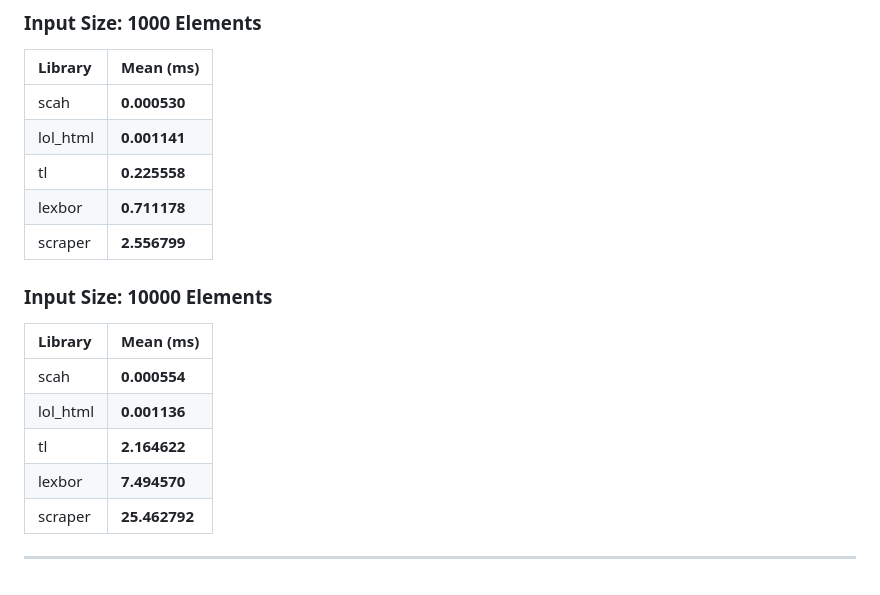
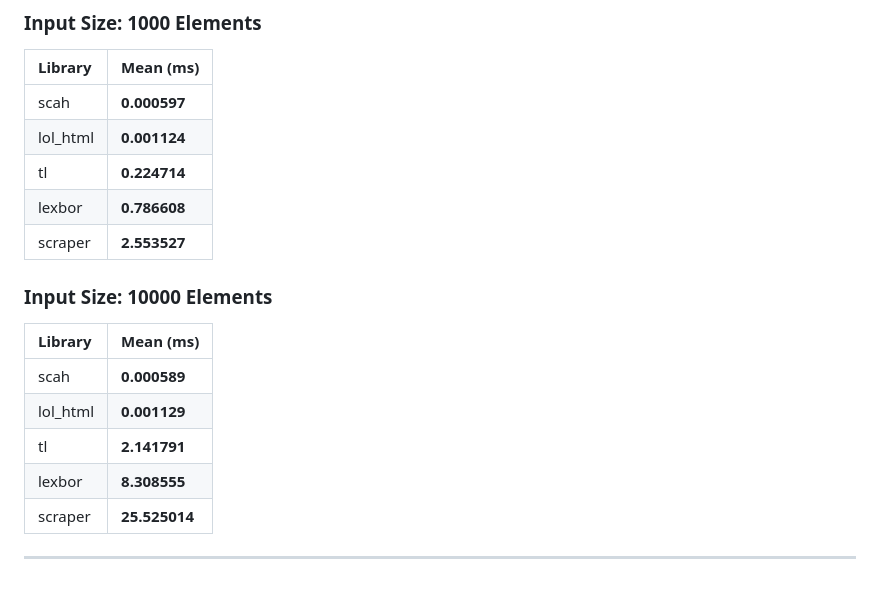
Before and after one commit to zacharyvmm/scah, a Markdown page: benches/README.md, the part around one of its changes. GitHub-like rendering.

```diff
--- a/benches/README.md
+++ b/benches/README.md
@@ -51,20 +51,20 @@
 
 | Library | Mean (ms) |
 | :--- | :--- |
-| scah | **0.000530**
-| lol_html | **0.001141**
-| tl | **0.225558**
-| lexbor | **0.711178**
-| scraper | **2.556799**
+| scah | **0.000597**
+| lol_html | **0.001124**
+| tl | **0.224714**
+| lexbor | **0.786608**
+| scraper | **2.553527**
 
 ### Input Size: 10000 Elements
 
 | Library | Mean (ms) |
 | :--- | :--- |
-| scah | **0.000554**
-| lol_html | **0.001136**
-| tl | **2.164622**
-| lexbor | **7.494570**
-| scraper | **25.462792**
+| scah | **0.000589**
+| lol_html | **0.001129**
+| tl | **2.141791**
+| lexbor | **8.308555**
+| scraper | **25.525014**
 
 ---
```
Also changed, not shown: other parts of benches/README.md (+20 -20 lines), README.md (+5 -1 lines), benches/images/criterion_bench.png, 6 other files.
